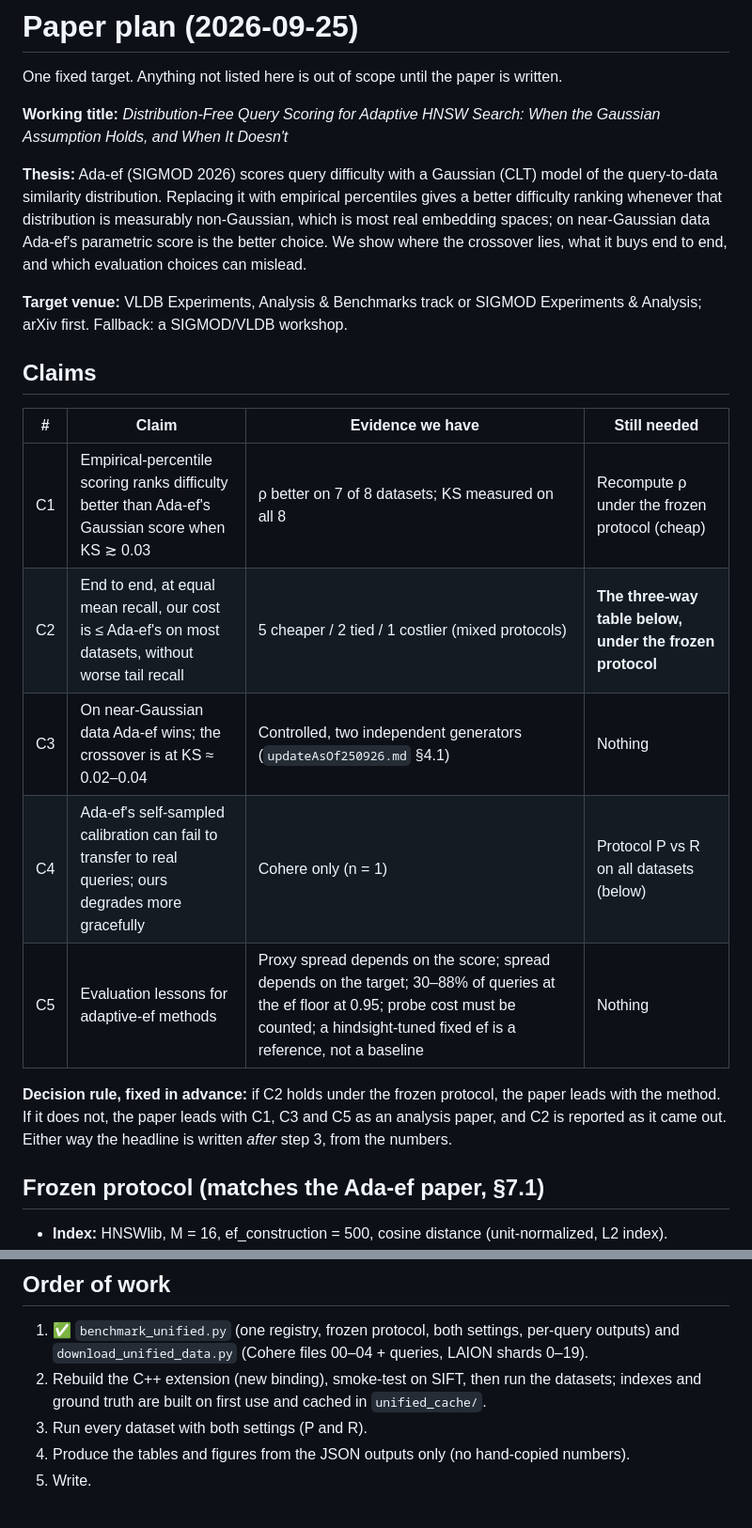
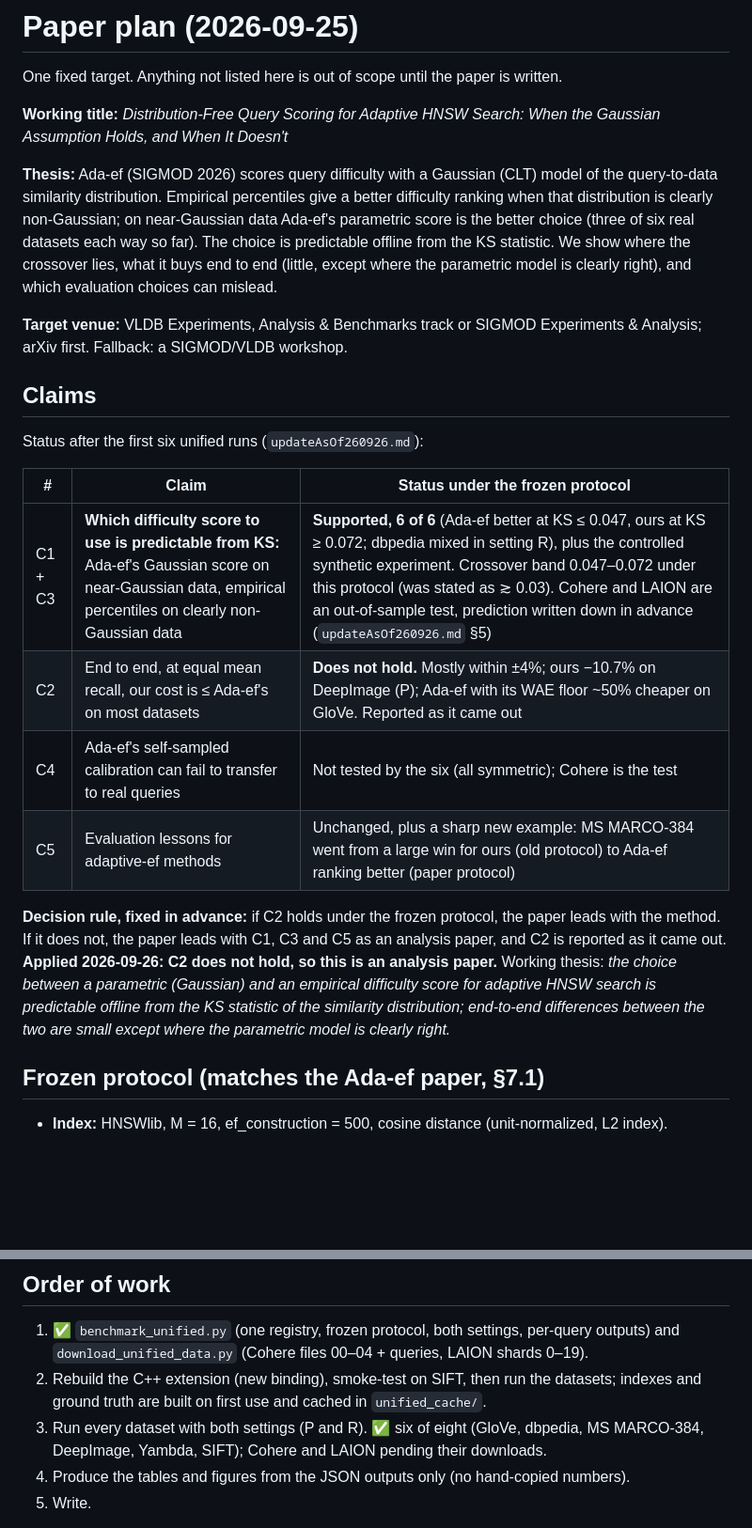
Before and after one commit to pranavshenvi/hybridAdaptiveEF, a Markdown page: PAPER_PLAN.md, 2 parts joined by grey strips. Shown at 94% size. Rendered like a GitHub page; blank space fills up the shorter version.

```diff
--- a/PAPER_PLAN.md
+++ b/PAPER_PLAN.md
@@ -6,27 +6,33 @@ One fixed target. Anything not listed here is out of scope until the paper is wr
 Assumption Holds, and When It Doesn't*
 
 **Thesis:** Ada-ef (SIGMOD 2026) scores query difficulty with a Gaussian (CLT) model of the
-query-to-data similarity distribution. Replacing it with empirical percentiles gives a better
-difficulty ranking whenever that distribution is measurably non-Gaussian, which is most real
-embedding spaces; on near-Gaussian data Ada-ef's parametric score is the better choice. We show
-where the crossover lies, what it buys end to end, and which evaluation choices can mislead.
+query-to-data similarity distribution. Empirical percentiles give a better difficulty ranking
+when that distribution is clearly non-Gaussian; on near-Gaussian data Ada-ef's parametric score
+is the better choice (three of six real datasets each way so far). The choice is predictable
+offline from the KS statistic. We show where the crossover lies, what it buys end to end (little,
+except where the parametric model is clearly right), and which evaluation choices can mislead.
 
 **Target venue:** VLDB Experiments, Analysis & Benchmarks track or SIGMOD Experiments & Analysis;
 arXiv first. Fallback: a SIGMOD/VLDB workshop.
 
 ## Claims
 
-| # | Claim | Evidence we have | Still needed |
-|---|---|---|---|
-| C1 | Empirical-percentile scoring ranks difficulty better than Ada-ef's Gaussian score when KS ≳ 0.03 | ρ better on 7 of 8 datasets; KS measured on all 8 | Recompute ρ under the frozen protocol (cheap) |
-| C2 | End to end, at equal mean recall, our cost is ≤ Ada-ef's on most datasets, without worse tail recall | 5 cheaper / 2 tied / 1 costlier (mixed protocols) | **The three-way table below, under the frozen protocol** |
-| C3 | On near-Gaussian data Ada-ef wins; the crossover is at KS ≈ 0.02–0.04 | Controlled, two independent generators (`updateAsOf250926.md` §4.1) | Nothing |
-| C4 | Ada-ef's self-sampled calibration can fail to transfer to real queries; ours degrades more gracefully | Cohere only (n = 1) | Protocol P vs R on all datasets (below) |
-| C5 | Evaluation lessons for adaptive-ef methods | Proxy spread depends on the score; spread depends on the target; 30–88% of queries at the ef floor at 0.95; probe cost must be counted; a hindsight-tuned fixed ef is a reference, not a baseline | Nothing |
+Status after the first six unified runs (`updateAsOf260926.md`):
+
+| # | Claim | Status under the frozen protocol |
+|---|---|---|
+| C1 + C3 | **Which difficulty score to use is predictable from KS:** Ada-ef's Gaussian score on near-Gaussian data, empirical percentiles on clearly non-Gaussian data | **Supported, 6 of 6** (Ada-ef better at KS ≤ 0.047, ours at KS ≥ 0.072; dbpedia mixed in setting R), plus the controlled synthetic experiment. Crossover band 0.047–0.072 under this protocol (was stated as ≳ 0.03). Cohere and LAION are an out-of-sample test, prediction written down in advance (`updateAsOf260926.md` §5) |
+| C2 | End to end, at equal mean recall, our cost is ≤ Ada-ef's on most datasets | **Does not hold.** Mostly within ±4%; ours −10.7% on DeepImage (P); Ada-ef with its WAE floor ~50% cheaper on GloVe. Reported as it came out |
+| C4 | Ada-ef's self-sampled calibration can fail to transfer to real queries | Not tested by the six (all symmetric); Cohere is the test |
+| C5 | Evaluation lessons for adaptive-ef methods | Unchanged, plus a sharp new example: MS MARCO-384 went from a large win for ours (old protocol) to Ada-ef ranking better (paper protocol) |
 
 **Decision rule, fixed in advance:** if C2 holds under the frozen protocol, the paper leads with
 the method. If it does not, the paper leads with C1, C3 and C5 as an analysis paper, and C2 is
-reported as it came out. Either way the headline is written *after* step 3, from the numbers.
+reported as it came out. **Applied 2026-09-26: C2 does not hold, so this is an analysis paper.**
+Working thesis: *the choice between a parametric (Gaussian) and an empirical difficulty score for
+adaptive HNSW search is predictable offline from the KS statistic of the similarity
+distribution; end-to-end differences between the two are small except where the parametric model
+is clearly right.*
 
 ## Frozen protocol (matches the Ada-ef paper, §7.1)
 
@@ -97,7 +103,8 @@ covariance is accumulated in float64 rather than float32.
    `download_unified_data.py` (Cohere files 00–04 + queries, LAION shards 0–19).
 2. Rebuild the C++ extension (new binding), smoke-test on SIFT, then run the datasets; indexes
    and ground truth are built on first use and cached in `unified_cache/`.
-3. Run every dataset with both settings (P and R).
+3. Run every dataset with both settings (P and R). ✅ six of eight (GloVe, dbpedia, MS MARCO-384,
+   DeepImage, Yambda, SIFT); Cohere and LAION pending their downloads.
 4. Produce the tables and figures from the JSON outputs only (no hand-copied numbers).
 5. Write.
 
```
Also changed, not shown: updateAsOf250926.md (+5 -0 lines), updateAsOf260926.md (added, +186 -0 lines).
